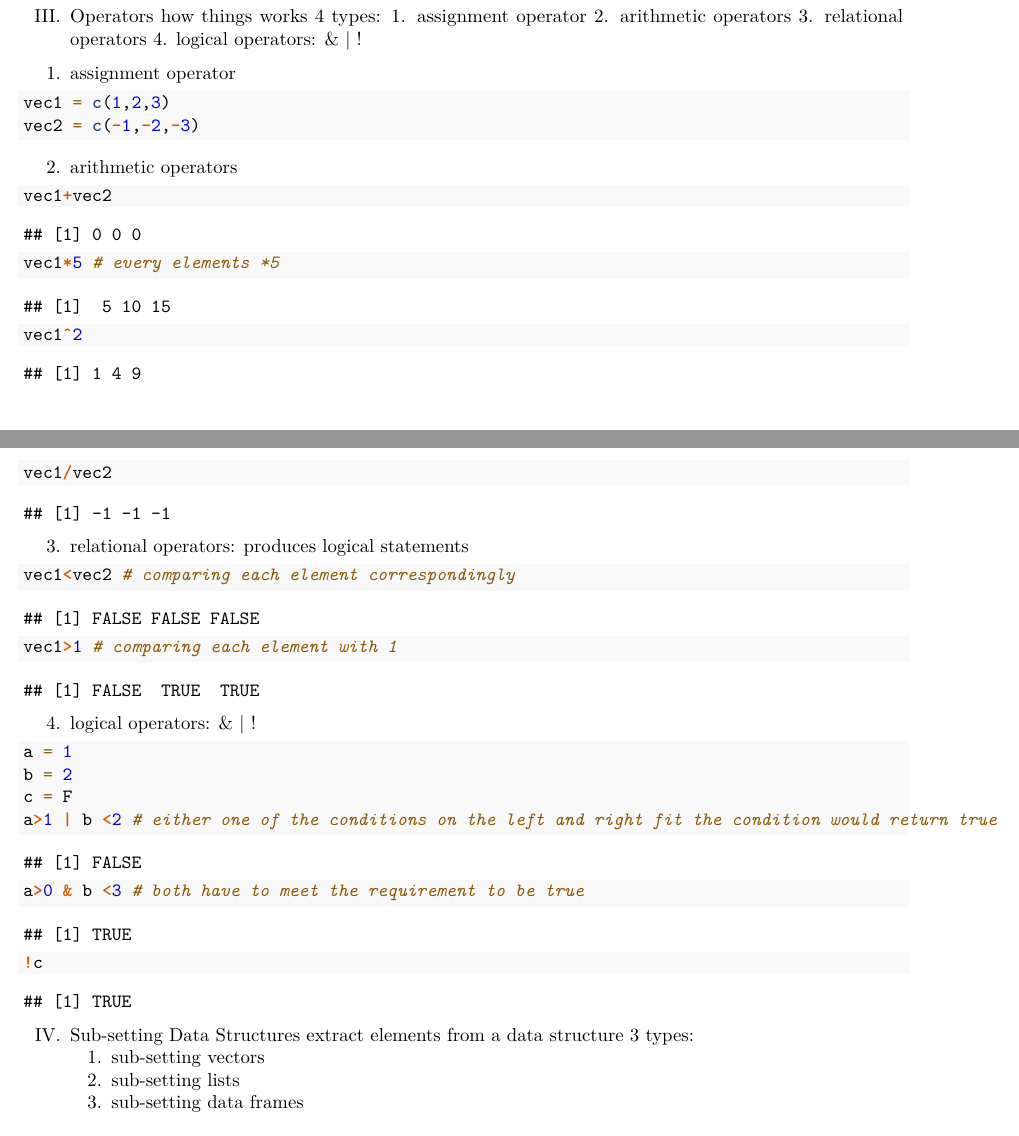
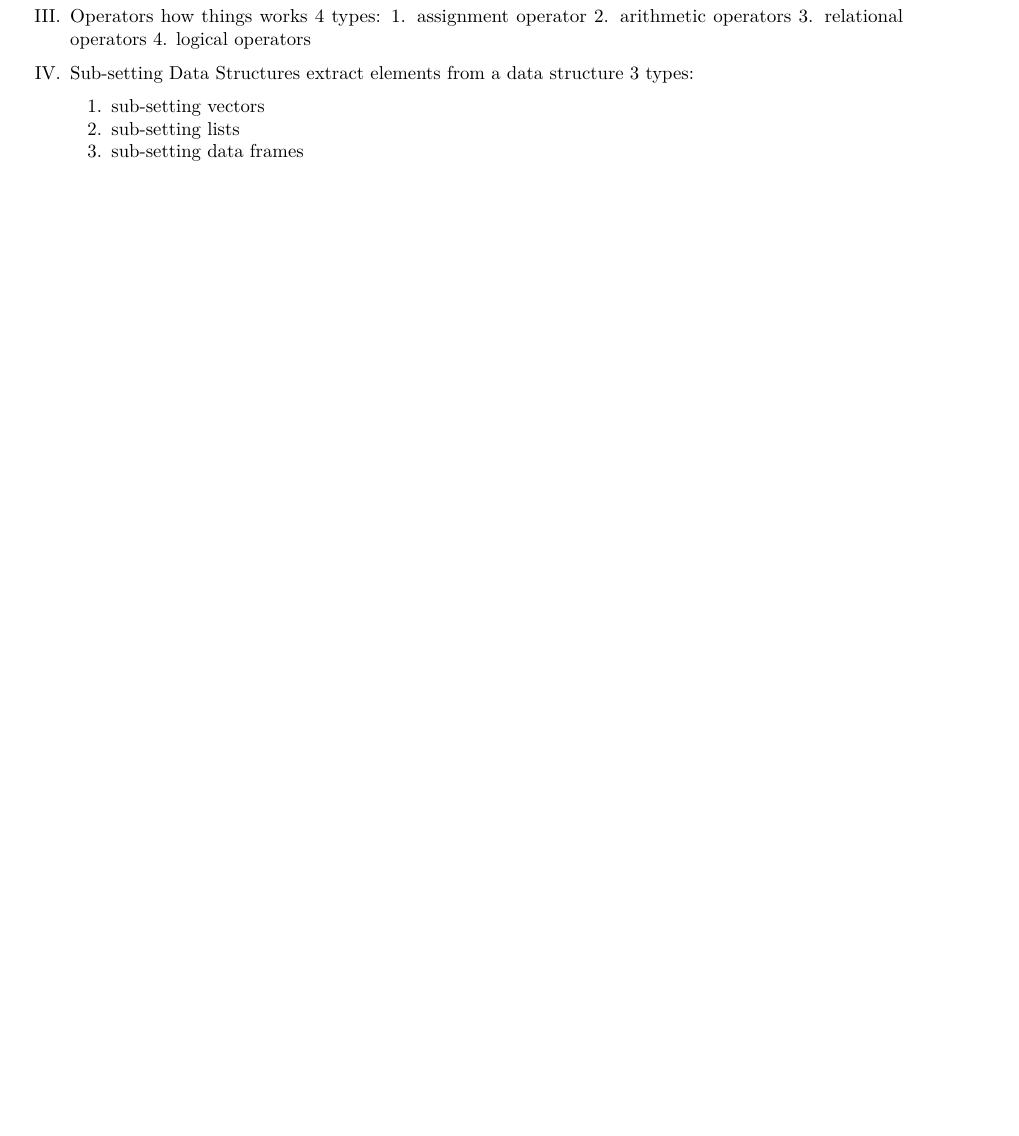
Before and after one commit to omniunus/Intro-to-STA-Learning-using-R, an R Markdown document (ch0 R Structure.Rmd): two parts of pages 6 and 7 of 7 before the commit and part of page 6 of 6 after it, the two joined at a grey line, cut so that both start at the same text, the shorter picture padded with empty space. Rendered offline with R 4.5, knitr and Pandoc, then LaTeX, with nearby package versions; some code elsewhere in the file could not run offline.

Commit message:
Add files via upload

````diff
--- a/ch0 R Structure.Rmd
+++ b/ch0 R Structure.Rmd
@@ -166,36 +166,10 @@ III. Operators
     1. assignment operator
     2. arithmetic operators
     3. relational operators
-    4. logical operators: & | !
+    4. logical operators
+```{r}
 
-1. assignment operator
-```{r}
-vec1 = c(1,2,3)
-vec2 = c(-1,-2,-3)
 ```
-
-2. arithmetic operators
-```{r}
-vec1+vec2
-vec1*5 # every elements *5
-vec1^2
-vec1/vec2
-```
-3. relational operators: produces logical statements
-```{r}
-vec1<vec2 # comparing each element correspondingly
-vec1>1 # comparing each element with 1
-```
-4. logical operators: & | !
-```{r}
-a = 1
-b = 2
-c = F
-a>1 | b <2 # either one of the conditions on the left and right fit the condition would return true
-a>0 & b <3 # both have to meet the requirement to be true
-!c
-```
-
 
 IV. Sub-setting Data Structures
   extract elements from a data structure
````
Also changed, not shown: ch0 R Structure.Rmd (3 more changed lines).
